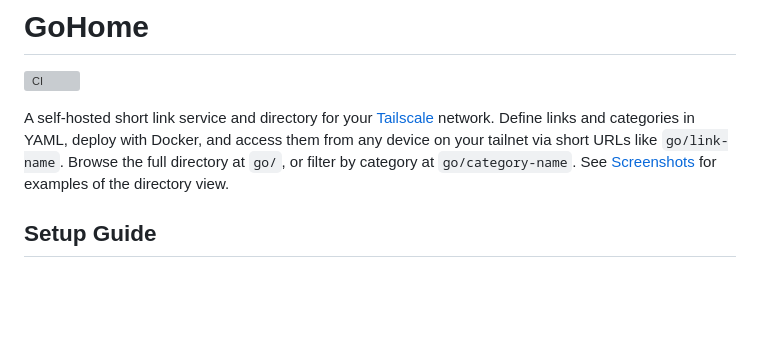
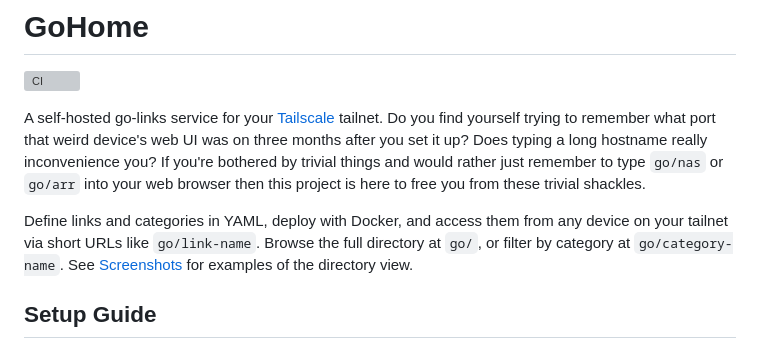
Before and after one commit to daftdoki/GoHome, a Markdown page: README.md, the part around the change. Rendered like a GitHub page; blank space fills up the shorter version; grey boxes are pictures that could not be loaded.

Commit message:
Restore intro paragraph to README
Co-Authored-By: Claude Opus 4.6 <noreply@anthropic.com>

```diff
--- a/README.md
+++ b/README.md
@@ -2,10 +2,17 @@
 
 [![CI](https://github.com/daftdoki/gohome/actions/workflows/ci.yml/badge.svg)](https://github.com/daftdoki/gohome/actions/workflows/ci.yml)
 
-A self-hosted short link service and directory for your
-[Tailscale](https://tailscale.com/) network. Define links and categories
-in YAML, deploy with Docker, and access them from any device on your
-tailnet via short URLs like `go/link-name`. Browse the full directory at
+A self-hosted go-links service for your
+[Tailscale](https://tailscale.com/) tailnet. Do you find yourself trying
+to remember what port that weird device's web UI was on three months
+after you set it up? Does typing a long hostname really inconvenience
+you? If you're bothered by trivial things and would rather just remember
+to type `go/nas` or `go/arr` into your web browser then this project is
+here to free you from these trivial shackles.
+
+Define links and categories in YAML, deploy with Docker, and access
+them from any device on your tailnet via short URLs like
+`go/link-name`. Browse the full directory at
 `go/`, or filter by category at `go/category-name`. See
 [Screenshots](#screenshots) for examples of the directory view.
 
```
